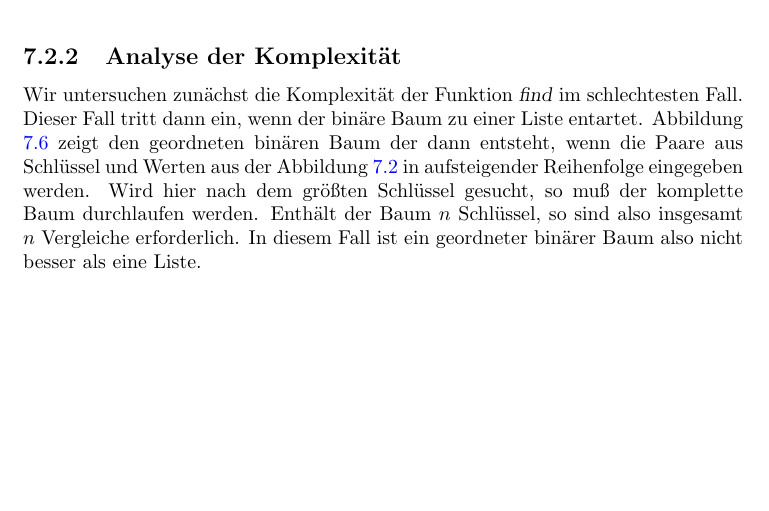
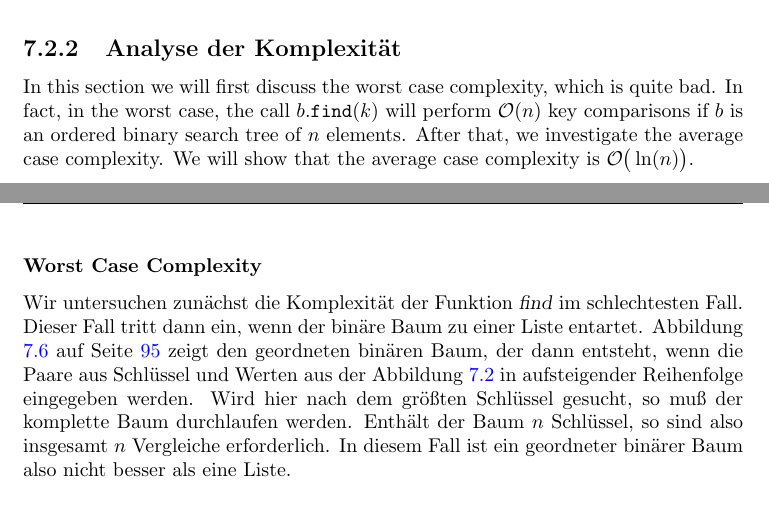
Before and after one commit to karlstroetmann/Algorithms, a LaTeX thesis (English-Script/algorithms.tex, which reads English-Script/map.tex): part of page 96 of 166 before the commit and two parts of pages 96 and 97 of 166 after it, the two joined at a grey line, cut so that both start at the same text, the shorter picture padded with empty space. Compiled offline with pdfLaTeX; the source files are stored in an older character set and shown here as Unicode.

Commit message:
fixed some typos

```diff
--- a/English-Script/map.tex
+++ b/English-Script/map.tex
@@ -516,18 +516,6 @@ binary trees.  We discuss the implementation of this class next.
       equations derived  previously.
 \end{enumerate}
 
-
-
-\subsection{Analyse der Komplexität}
-Wir untersuchen zunächst die Komplexität der Funktion \textsl{find} im schlechtesten Fall.
-Dieser Fall tritt dann ein, wenn der binäre Baum zu einer Liste entartet.  Abbildung
-\ref{fig:degenerated} zeigt den geordneten binären Baum der dann entsteht, wenn die Paare
-aus Schlüssel und Werten aus der Abbildung
-\ref{fig:graph1} in aufsteigender Reihenfolge eingegeben werden.  Wird hier nach dem
-größten Schlüssel gesucht, so muß der komplette Baum durchlaufen werden.  Enthält der Baum
-$n$ Schlüssel, so sind also insgesamt $n$ Vergleiche erforderlich.  In diesem Fall ist ein
-geordneter binärer Baum also nicht besser als eine Liste.
-
 \begin{figure}[!th]
   \centering
   \framebox{\epsfig{file=degenerated-bin-tree}}
@@ -535,6 +523,24 @@ geordneter binärer Baum also nicht besser als eine Liste.
   \label{fig:degenerated}
 \end{figure}
 
+
+\subsection{Analyse der Komplexität}
+In this section we will first discuss the worst case complexity, which is quite bad.  In fact, in
+the worst case, the call $b.\mathtt{find}(k)$ will perform $\Oh(n)$ key comparisons if $b$ is an ordered
+binary search tree of $n$ elements.  After that, we investigate the average case complexity.  We
+will show that the average case complexity is $\Oh\bigr(\ln(n)\bigr)$.
+
+\subsubsection{Worst Case Complexity}
+Wir untersuchen zunächst die Komplexität der Funktion \textsl{find} im schlechtesten Fall.
+Dieser Fall tritt dann ein, wenn der binäre Baum zu einer Liste entartet.  Abbildung
+\ref{fig:degenerated} auf Seite \pageref{fig:degenerated} zeigt den geordneten binären Baum, der
+dann entsteht, wenn die Paare aus Schlüssel und Werten aus der Abbildung
+\ref{fig:graph1} in aufsteigender Reihenfolge eingegeben werden.  Wird hier nach dem
+größten Schlüssel gesucht, so muß der komplette Baum durchlaufen werden.  Enthält der Baum
+$n$ Schlüssel, so sind also insgesamt $n$ Vergleiche erforderlich.  In diesem Fall ist ein
+geordneter binärer Baum also nicht besser als eine Liste.
+
+\subsubsection{Average Case Complexity}
 Erfreulicherweise tritt der schlechteste Fall im statistischen Durchschnitt selten auf.
 Im Durchschnitt ist ein zufällig erzeugter binärer Baum recht gut balanciert, so dass
 beispielsweise für einen Aufruf von \texttt{find()} für einen Baum mit $n$ Schlüsseln
```
Also changed, not shown: English-Script/huffman.tex (+4 -4 lines), English-Script/algorithms.pdf.
